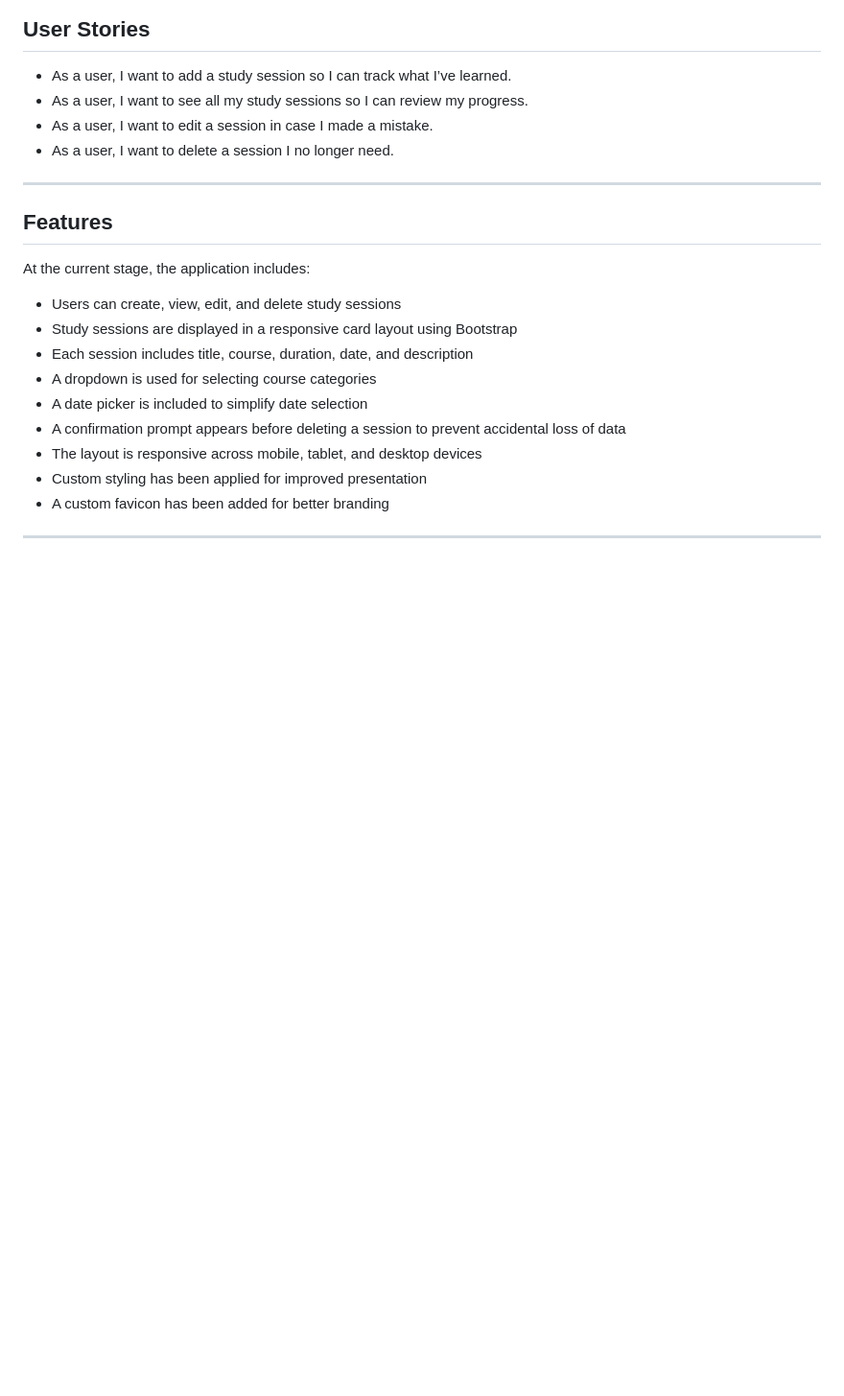
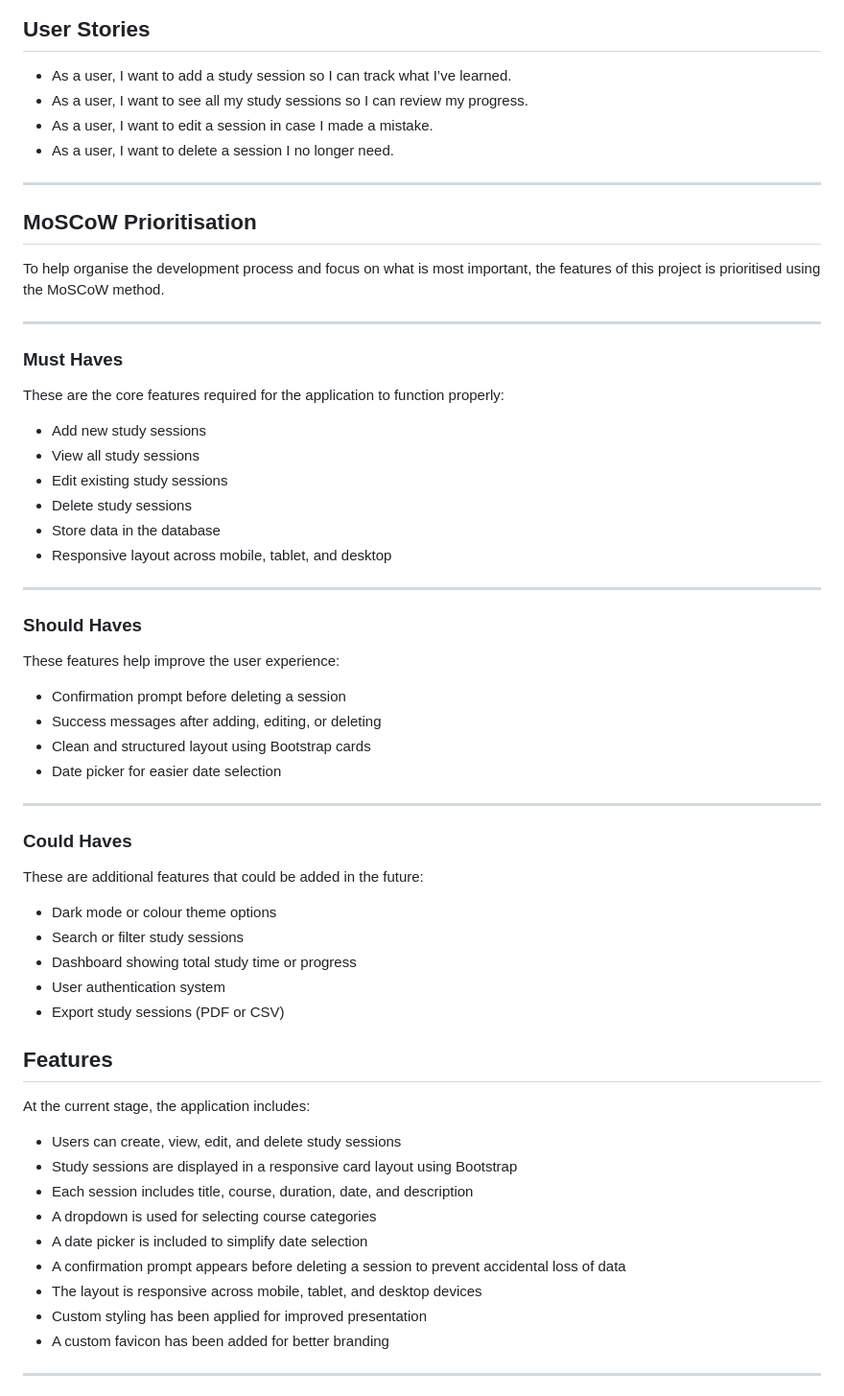
Before and after one commit to Vera-com/learntrack, a Markdown page: README.md, the part around the change. Shown at 96% size. Rendered like a GitHub page; blank space fills up the shorter version.

Commit message:
Add MoSCoW prioritisation section to README.

```diff
--- a/README.md
+++ b/README.md
@@ -51,6 +51,47 @@ This app is designed for:
 - As a user, I want to delete a session I no longer need.
 
 ---
+
+## MoSCoW Prioritisation
+
+To help organise the development process and focus on what is most important, the features of this project is prioritised using the MoSCoW method.
+
+---
+
+### Must Haves
+
+These are the core features required for the application to function properly:
+
+- Add new study sessions
+- View all study sessions
+- Edit existing study sessions
+- Delete study sessions
+- Store data in the database
+- Responsive layout across mobile, tablet, and desktop
+
+---
+
+### Should Haves
+
+These features help improve the user experience:
+
+- Confirmation prompt before deleting a session
+- Success messages after adding, editing, or deleting
+- Clean and structured layout using Bootstrap cards
+- Date picker for easier date selection
+
+---
+
+### Could Haves
+
+These are additional features that could be added in the future:
+
+- Dark mode or colour theme options
+- Search or filter study sessions
+- Dashboard showing total study time or progress
+- User authentication system
+- Export study sessions (PDF or CSV)
+
 
 ## Features
 
```
